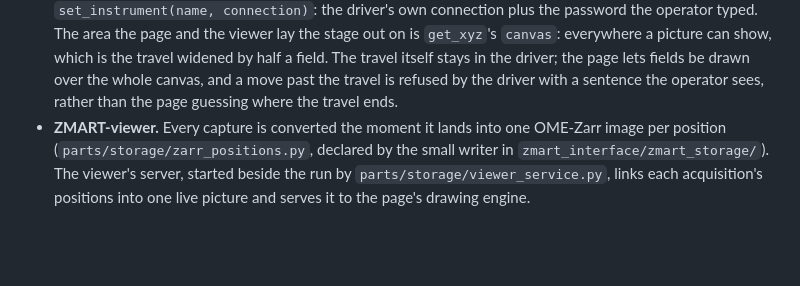
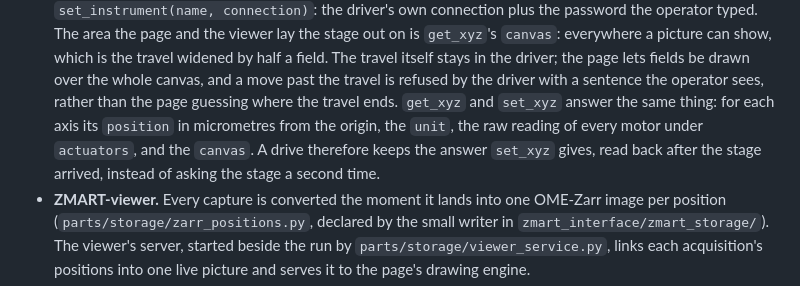
Before and after one commit to thomdehoog/ZMART-interface, a Markdown page: docs/architecture.md, the part around the change. Rendered like a GitHub page; blank space fills up the shorter version.

Commit message:
Architecture note: get_xyz and set_xyz answer the same, and a drive keeps that answer

```diff
--- a/docs/architecture.md
+++ b/docs/architecture.md
@@ -42,7 +42,12 @@ parts that plug into the interface's sides:
   which is the travel widened by half a field. The travel itself stays in the
   driver; the page lets fields be drawn over the whole canvas, and a move past
   the travel is refused by the driver with a sentence the operator sees,
-  rather than the page guessing where the travel ends.
+  rather than the page guessing where the travel ends. `get_xyz` and
+  `set_xyz` answer the same thing: for each axis its `position` in
+  micrometres from the origin, the `unit`, the raw reading of every motor
+  under `actuators`, and the `canvas`. A drive therefore keeps the answer
+  `set_xyz` gives, read back after the stage arrived, instead of asking the
+  stage a second time.
 - **ZMART-viewer.** Every capture is converted the moment it lands into one
   OME-Zarr image per position (`parts/storage/zarr_positions.py`, declared by
   the small writer in `zmart_interface/zmart_storage/`). The viewer's server,
```
